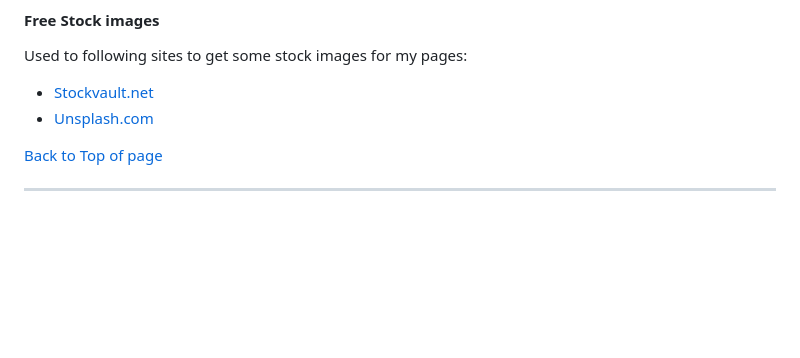
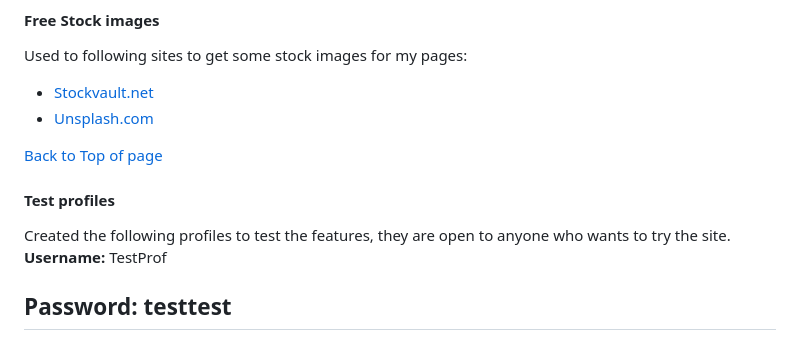
Before and after one commit to Rakdoslover/Project-5-first, a Markdown page: README.md, the part around the change. Drawn GitHub-style; blank space fills up the shorter version.

```diff
--- a/README.md
+++ b/README.md
@@ -825,4 +825,12 @@ Used to following sites to get some stock images for my pages:
 
 [Back to Top of page](#tcontents)
 
+#### Test profiles
+
+Created the following profiles to test the features, they are open to anyone who wants to try the site.
+<strong>Username:</strong>
+TestProf
+
+<strong>Password:</strong>
+testtest
 ---
```
